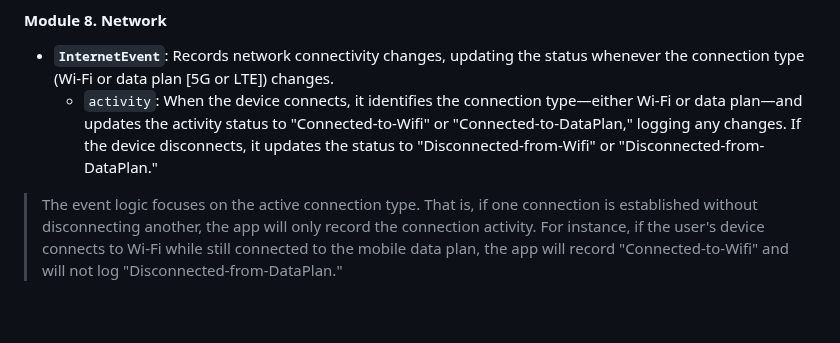
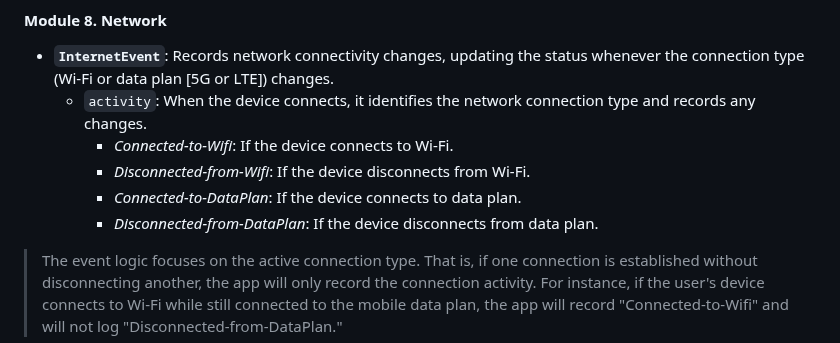
Before and after one commit to iansulin/Stanford_Screenomics, a Markdown page: Onboarding/5_Events.md, the part around the change. Drawn GitHub-style; blank space fills up the shorter version.

```diff
--- a/Onboarding/5_Events.md
+++ b/Onboarding/5_Events.md
@@ -130,7 +130,11 @@ name for the home screen also varies between devices, but will often contain the
 #### Module 8. Network
 
 * **`InternetEvent`**: Records network connectivity changes, updating the status whenever the connection type (Wi-Fi or data plan [5G or LTE]) changes.
-  * `activity`: When the device connects, it identifies the connection type—either Wi-Fi or data plan—and updates the activity status to "Connected-to-Wifi" or "Connected-to-DataPlan," logging any changes. If the device disconnects, it updates the status to "Disconnected-from-Wifi" or "Disconnected-from-DataPlan."
+  * `activity`: When the device connects, it identifies the network connection type and records any changes.
+    * _Connected-to-Wifi_: If the device connects to Wi-Fi.
+    * _Disconnected-from-Wifi_: If the device disconnects from Wi-Fi.
+    * _Connected-to-DataPlan_: If the device connects to data plan.
+    * _Disconnected-from-DataPlan_: If the device disconnects from data plan.
 
 > The event logic focuses on the active connection type. That is, if one connection is established without disconnecting another, the app will only record the connection activity. For instance, if the user's device connects to Wi-Fi while still connected to the mobile data plan, the app will record "Connected-to-Wifi" and will not log "Disconnected-from-DataPlan."
 
```
